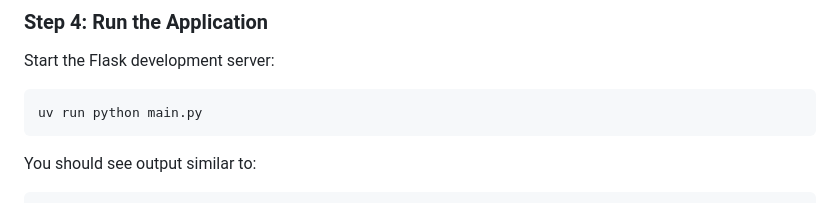
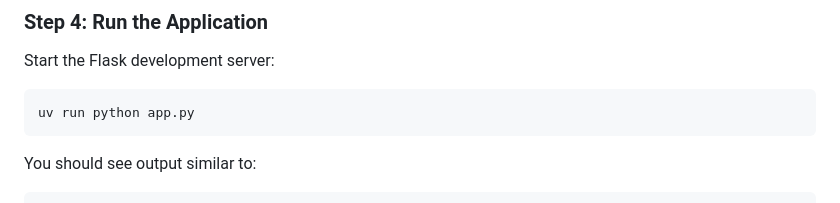
Before and after one commit to stoicsapien1/ML-Quiz-App-Assignment-3-ERA-v4, a Markdown page: README.md, the part around the change. GitHub-like rendering.

````diff
--- a/README.md
+++ b/README.md
@@ -58,7 +58,7 @@ This command will:
 Start the Flask development server:
 
 ```bash
-uv run python main.py
+uv run python app.py
 ```
 
 You should see output similar to:
````
